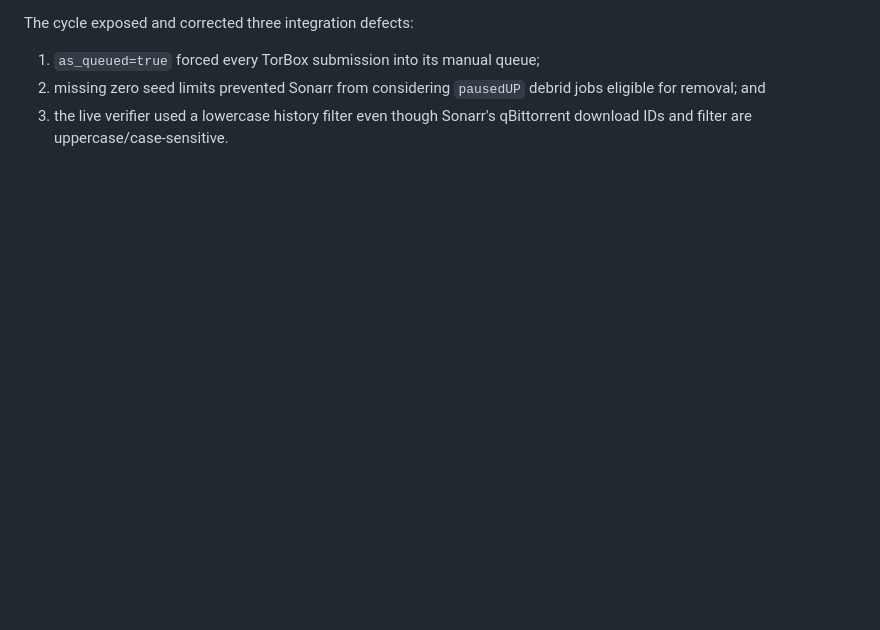
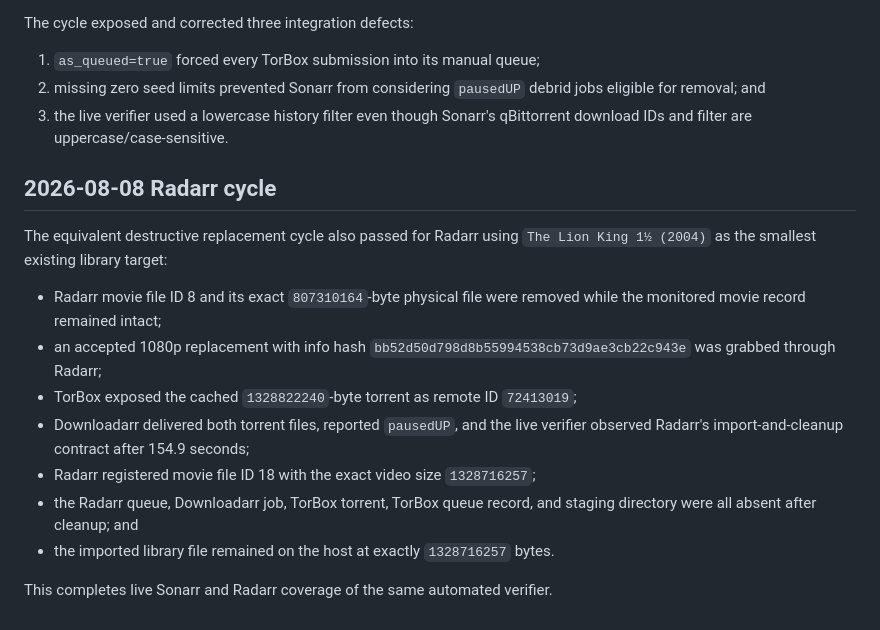
Before and after one commit to raespanha/downloadarr, a Markdown page: docs/live-arr-cleanup-test.md, the part around the change. GitHub-like rendering; blank space fills up the shorter version.

Commit message:
Verify Radarr end-to-end cleanup cycle

```diff
--- a/docs/live-arr-cleanup-test.md
+++ b/docs/live-arr-cleanup-test.md
@@ -90,3 +90,23 @@ The cycle exposed and corrected three integration defects:
    jobs eligible for removal; and
 3. the live verifier used a lowercase history filter even though Sonarr's
    qBittorrent download IDs and filter are uppercase/case-sensitive.
+
+## 2026-08-08 Radarr cycle
+
+The equivalent destructive replacement cycle also passed for Radarr using
+`The Lion King 1½ (2004)` as the smallest existing library target:
+
+- Radarr movie file ID 8 and its exact `807310164`-byte physical file were
+  removed while the monitored movie record remained intact;
+- an accepted 1080p replacement with info hash
+  `bb52d50d798d8b55994538cb73d9ae3cb22c943e` was grabbed through Radarr;
+- TorBox exposed the cached `1328822240`-byte torrent as remote ID `72413019`;
+- Downloadarr delivered both torrent files, reported `pausedUP`, and the live
+  verifier observed Radarr's import-and-cleanup contract after 154.9 seconds;
+- Radarr registered movie file ID 18 with the exact video size `1328716257`;
+- the Radarr queue, Downloadarr job, TorBox torrent, TorBox queue record, and
+  staging directory were all absent after cleanup; and
+- the imported library file remained on the host at exactly `1328716257`
+  bytes.
+
+This completes live Sonarr and Radarr coverage of the same automated verifier.
```
Also changed, not shown: docs/current-mediastack-integration.md (+11 -9 lines).
